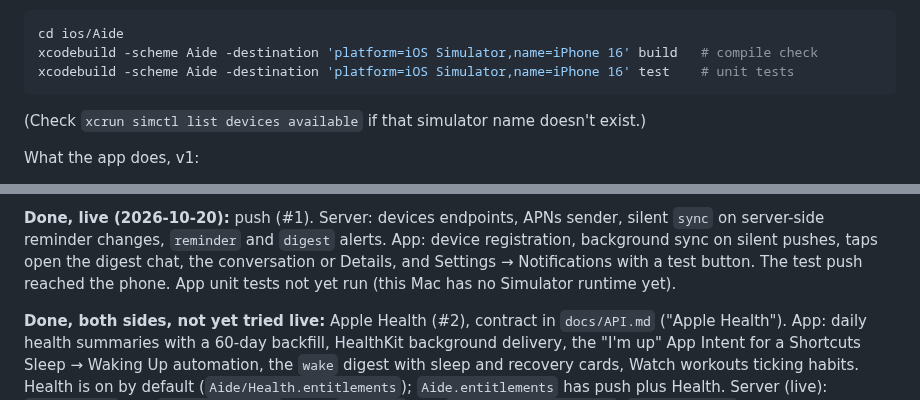
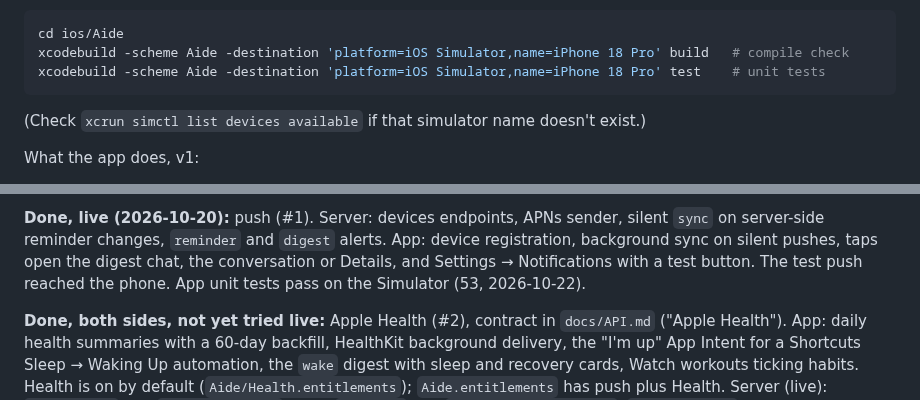
Before and after one commit to filippocappa/aide, a Markdown page: CLAUDE.md, 2 parts joined by grey strips. GitHub-like rendering.

Commit message:
CLAUDE.md: the Simulator here is iPhone 18 Pro; app tests pass

````diff
--- a/CLAUDE.md
+++ b/CLAUDE.md
@@ -72,8 +72,8 @@ SwiftUI, iOS 17+, Xcode project in `ios/Aide/`. Paid Apple Developer Program acc
 
 ```bash
 cd ios/Aide
-xcodebuild -scheme Aide -destination 'platform=iOS Simulator,name=iPhone 16' build   # compile check
-xcodebuild -scheme Aide -destination 'platform=iOS Simulator,name=iPhone 16' test    # unit tests
+xcodebuild -scheme Aide -destination 'platform=iOS Simulator,name=iPhone 18 Pro' build   # compile check
+xcodebuild -scheme Aide -destination 'platform=iOS Simulator,name=iPhone 18 Pro' test    # unit tests
 ```
 (Check `xcrun simctl list devices available` if that simulator name doesn't exist.)
 
@@ -124,8 +124,7 @@ boxes in chat from `attachments`, the habit grid from `history` (552f523).
 **Done, live (2026-10-20):** push (#1). Server: devices endpoints, APNs sender, silent `sync`
 on server-side reminder changes, `reminder` and `digest` alerts. App: device
 registration, background sync on silent pushes, taps open the digest chat, the conversation or Details, and
-Settings → Notifications with a test button. The test push reached the phone. App unit tests not yet run (this
-Mac has no Simulator runtime yet).
+Settings → Notifications with a test button. The test push reached the phone. App unit tests pass on the Simulator (53, 2026-10-22).
 
 **Done, both sides, not yet tried live:** Apple Health (#2), contract in `docs/API.md` ("Apple Health"). App:
 daily health summaries with a 60-day backfill, HealthKit background delivery, the "I'm up" App Intent for a
````
